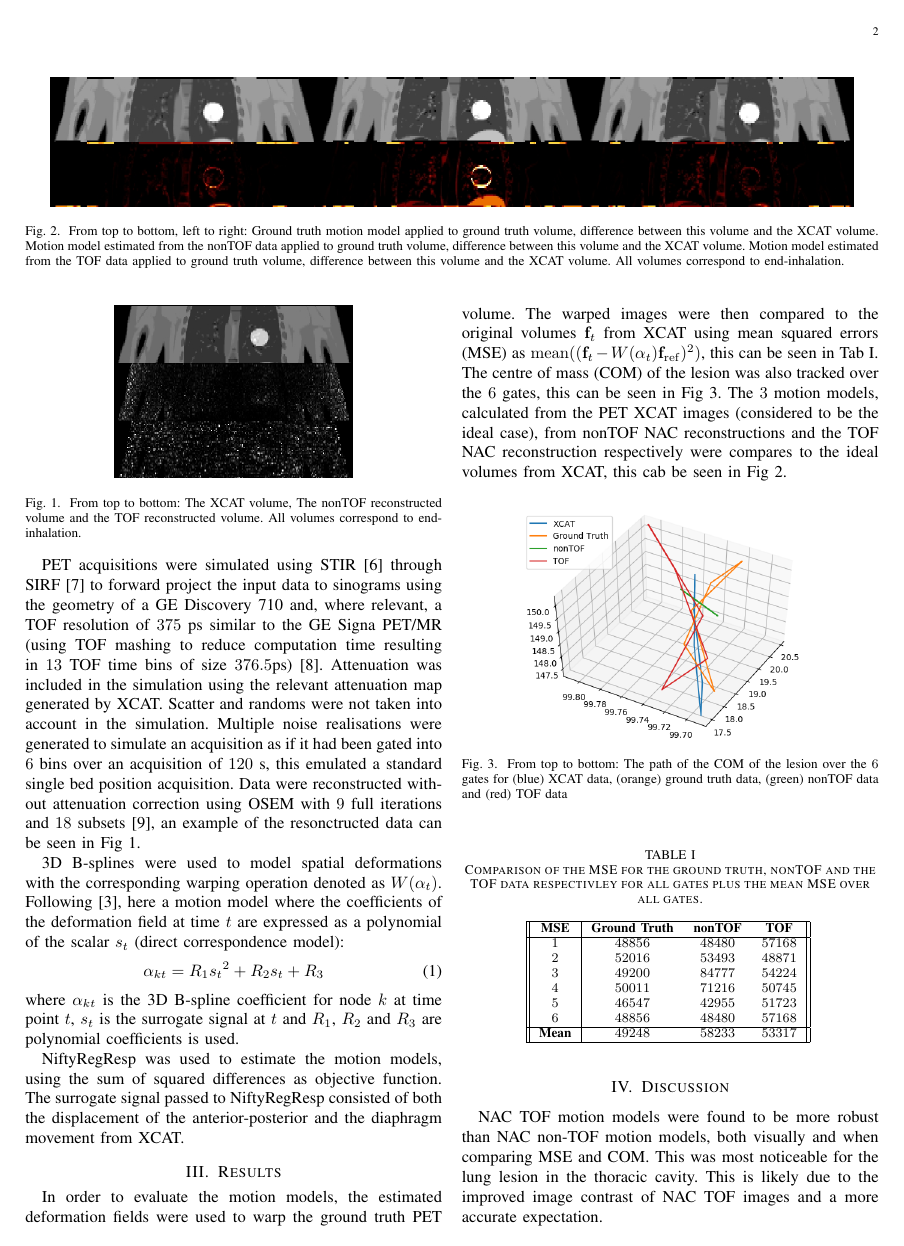
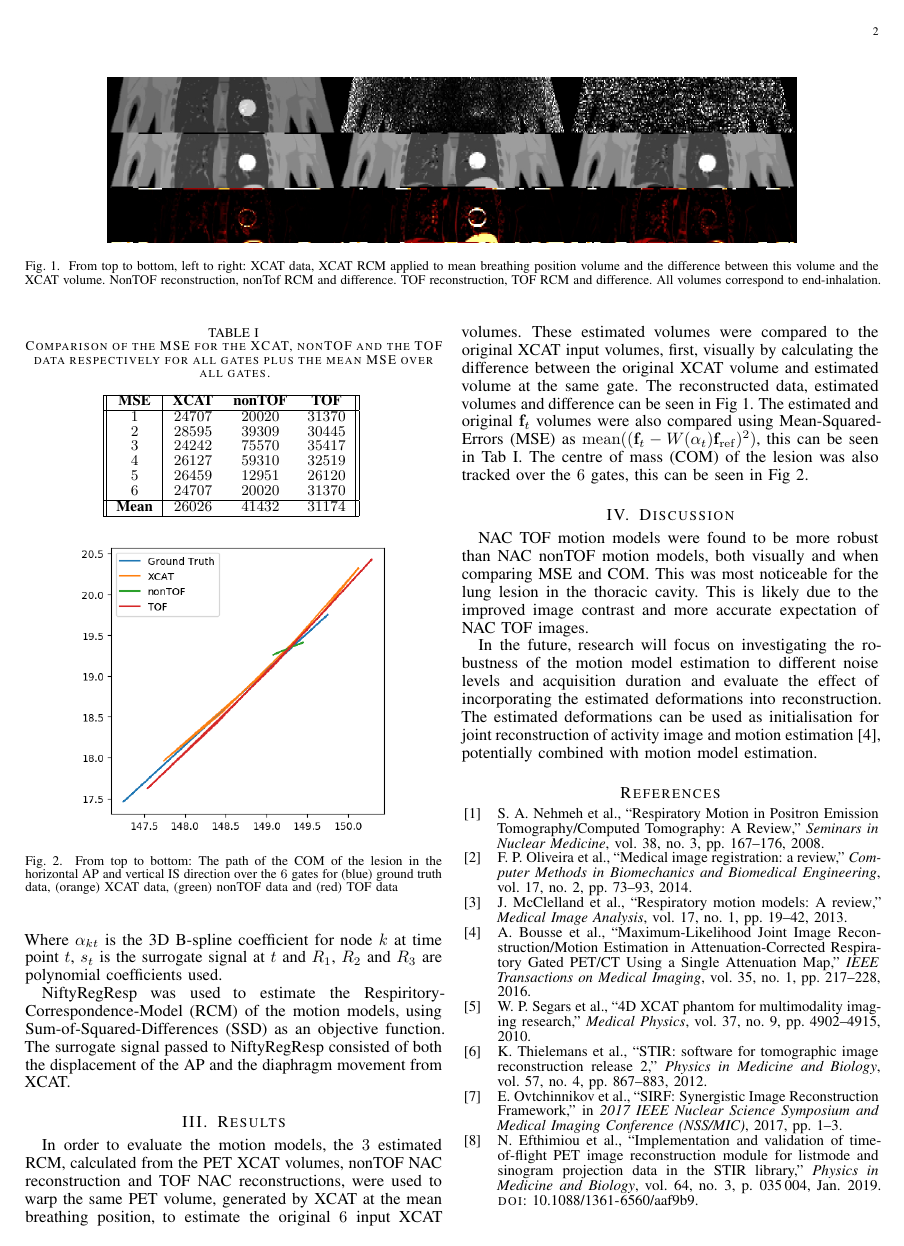
Before and after one commit to ALEXJAZZ008008/mic_submission_2019, a LaTeX paper (main.tex, which reads bibtex/bib/Biblio.bib): page 2 of 3. Compiled offline with pdfLaTeX; a missing font is replaced by an installed copy or a similar font; a LaTeX package or settings file that is missing is left out.

Commit message:
Updates from Overleaf

```diff
--- a/bibtex/bib/Biblio.bib
+++ b/bibtex/bib/Biblio.bib
@@ -71,4 +71,6 @@ author = {Efthimiou, Nikos and Emond, Elise and Wadhwa, Palak and Cawthorne, Chr
 journal = {Physics in Medicine and Biology},
 %publisher = {IOP Publishing},
 title = {{Implementation and validation of time-of-flight PET image reconstruction module for listmode and sinogram projection data in the STIR library}},
-year = {2018}
+year = {2019},
+number = {3},
+month = {1},
--- a/main.tex
+++ b/main.tex
@@ -1,4 +1,6 @@
 \documentclass[journal]{IEEEtran}
+\usepackage[activate={true,nocompatibility},final,tracking=true,kerning=true,spacing=true,factor=1100,stretch=10,shrink=10]{microtype}
+\linespread{0.9}
 
 % journal
 %
@@ -408,5 +401 @@ The XCAT~\cite{Segars2010} digital anthropomorphic phantom was used to generate
 
-\begin{figure}[H]
-    \centering
-    \includegraphics[scale=0.35]{figures/reconstructed.png}
-    \caption{From top to bottom: The XCAT volume, The nonTOF reconstructed volume and the TOF reconstructed volume. All volumes correspond to end-inhalation.}
@@ -415,52 +403,49 @@ The XCAT~\cite{Segars2010} digital anthropomorphic phantom was used to generate
 
-PET acquisitions were simulated using STIR~\cite{Thielemans2012} through SIRF~\cite{Ovtchinnikov2017} to forward project the input data to sinograms using the geometry of a GE Discovery 710 and, where relevant, a TOF resolution of $375$ ps similar to the GE Signa PET/MR (using TOF mashing to reduce computation time resulting in $13$ TOF time bins of size $376.5$ps)~\cite{Efthimiou2018}. Attenuation was included in the simulation using the relevant attenuation map generated by XCAT. Scatter and randoms were not taken into account in the simulation. Multiple noise realisations were generated to simulate an acquisition as if it had been gated into $6$ bins over an acquisition of $120$ s, this emulated a standard single bed position acquisition. Data were reconstructed without attenuation correction using OSEM with $9$ full iterations and $18$ subsets~\cite{Hudson1994}, an example of the resonctructed data can be seen in Fig~\ref{fig:reconstructed}.
-
-3D B-splines were used to model spatial deformations with the corresponding warping operation denoted as $W(\alpha_t)$. Following~\cite{McClelland2013}, here a motion model where the coefficients of the deformation field at time $t$ are expressed as a polynomial of the scalar $s_t$ (direct correspondence model):
+3D B-splines were used to model spatial deformations with the corresponding warping operation denoted as $W(\alpha_t)$. Following~\cite{McClelland2013}, here a motion model where the coefficients of the deformation field at time $t$ are expressed as a polynomial of the scalar $s_t$ or a direct correspondence model.
 \begin{equation}
     \alpha_{kt} = R_1 {s_t}^2 + R_2 s_t + R_3
 \end{equation}
-\noindent where $\alpha_{kt}$ is the 3D B-spline coefficient for node $k$ at time point $t$, $s_t$ is the surrogate signal at $t$ and $R_1$, $R_2$ and $R_3$ are polynomial coefficients is used.
+\noindent Where $\alpha_{kt}$ is the 3D B-spline coefficient for node $k$ at time point $t$, $s_t$ is the surrogate signal at $t$ and $R_1$, $R_2$ and $R_3$ are polynomial coefficients used.
 
-NiftyRegResp was used to estimate the motion models, using the sum of squared differences as objective function. The surrogate signal passed to NiftyRegResp consisted of both the displacement of the anterior-posterior and the  diaphragm movement from XCAT.
+NiftyRegResp was used to estimate the Respiritory-Correspondence-Model (RCM) of the motion models, using Sum-of-Squared-Differences (SSD) as an objective function. The surrogate signal passed to NiftyRegResp consisted of both the displacement of the AP and the  diaphragm movement from XCAT.
 
 \section{Results}
 \begin{figure*}
     \centering
-    \includegraphics[scale=0.35]{figures/momo.png}
-    \caption{From top to bottom, left to right: Ground truth motion model applied to ground truth volume, difference between this volume and the XCAT volume. Motion model estimated from the nonTOF data applied to ground truth volume, difference between this volume and the XCAT volume. Motion model estimated from the TOF data applied to ground truth volume, difference between this volume and the XCAT volume. All volumes correspond to end-inhalation.}
-    \label{fig:momo}
+    \includegraphics[scale=0.3]{figures/output.png}
+    \caption{From top to bottom, left to right: XCAT data, XCAT RCM applied to mean breathing position volume and the difference between this volume and the XCAT volume. NonTOF reconstruction, nonTof RCM and difference. TOF reconstruction, TOF RCM and difference. All volumes correspond to end-inhalation.}
+    \label{fig:output}
 \end{figure*}
 
-In order to evaluate the motion models, the estimated deformation fields were used to warp the ground truth PET volume. The warped images were then compared to the original volumes $\bold{f}_t$ from XCAT using mean squared errors (MSE) as $\mathrm{mean}((\bold{f}_t-W(\alpha_t) \bold{f}_\mathrm{ref})^2)$, this can be seen in Tab~\ref{tab:mse}. The centre of mass (COM) of the lesion was also tracked over the $6$ gates, this can be seen in Fig~\ref{fig:com_graph}. The $3$ motion models, calculated from the PET XCAT images (considered to be the ideal case), from nonTOF NAC reconstructions and the TOF NAC reconstruction respectively were compares to the ideal volumes from XCAT, this cab be seen in Fig~\ref{fig:momo}.
-
-\begin{figure}[H]
+\begin{table}
     \centering
-    \includegraphics[scale=0.5]{figures/com_graph.png}
-    \caption{From top to bottom: The path of the COM of the lesion over the $6$ gates for (blue) XCAT data, (orange) ground truth data, (green) nonTOF data and (red) TOF data}
-    \label{fig:com_graph}
-\end{figure}
-
-\begin{table}[H]
-    \centering
-        \caption{Comparison of the MSE for the ground truth, nonTOF and the TOF data respectivley for all gates plus the mean MSE over all gates.}
+    \small
+        \caption{Comparison of the MSE for the XCAT, nonTOF and the TOF data respectively for all gates plus the mean MSE over all gates.}
     \begin{tabular}{||c|ccc||}
     \hline
-        \textbf{MSE}    & \textbf{Ground Truth} & \textbf{nonTOF}   & \textbf{TOF}  \\
+        \textbf{MSE}    & \textbf{XCAT} & \textbf{nonTOF}   & \textbf{TOF}  \\
     \hline
-        \textbf{$1$}    & $48856$               & $48480$           & $57168$       \\
-        \textbf{$2$}    & $52016$               & $53493$           & $48871$       \\
-        \textbf{$3$}    & $49200$               & $84777$           & $54224$       \\
-        \textbf{$4$}    & $50011$               & $71216$           & $50745$       \\
-        \textbf{$5$}    & $46547$               & $42955$           & $51723$       \\
-        \textbf{$6$}    & $48856$               & $48480$           & $57168$       \\
+        \textbf{$1$}    & $24707$       & $20020$           & $31370$       \\
+        \textbf{$2$}    & $28595$       & $39309$           & $30445$       \\
+        \textbf{$3$}    & $24242$       & $75570$           & $35417$       \\
+        \textbf{$4$}    & $26127$       & $59310$           & $32519$       \\
+        \textbf{$5$}    & $26459$       & $12951$           & $26120$       \\
+        \textbf{$6$}    & $24707$       & $20020$           & $31370$       \\
     \hline
-        \textbf{Mean}   & $49248$               & $58233$           & $53317$       \\
+        \textbf{Mean}   & $26026$       & $41432$           & $31174$       \\
     \hline
     \end{tabular}
     \label{tab:mse}
 \end{table}
 
-%Figure~\ref{fig:sum} shows the normalised difference between the ground truth and the nonTOF derived motion model and the ground truth and the TOF derived motion model summed over all gates. As can be seen the assertion that the difference between the position of the lesion and liver is greater for the nonTOF data then the TOF holds true over all gates. This is supported when the MSE over all gates is compared as can be seen in table~\ref{tab:mse}, the difference between the mean MSE of the nonTOF data and the TOF data is $29341$.
+\begin{figure}
+    \centering
+    \includegraphics[scale=0.6]{figures/com_graph.png}
+    \caption{From top to bottom: The path of the COM of the lesion in the horizontal AP and vertical IS direction over the $6$ gates for (blue) ground truth data, (orange) XCAT data, (green) nonTOF data and (red) TOF data}
+    \label{fig:com_graph}
+\end{figure}
+
+In order to evaluate the motion models, the $3$ estimated RCM, calculated from the PET XCAT volumes, nonTOF NAC reconstruction and TOF NAC reconstructions, were used to warp the same PET volume, generated by XCAT at the mean breathing position, to estimate the original $6$ input XCAT volumes. These estimated volumes were compared to the original XCAT input volumes, first, visually by calculating the difference between the original XCAT volume and estimated volume at the same gate. The reconstructed data, estimated volumes and difference can be seen in Fig~\ref{fig:output}. The estimated and original $\bold{f}_t$ volumes were also compared using Mean-Squared-Errors (MSE) as $\mathrm{mean}((\bold{f}_t-W(\alpha_t) \bold{f}_\mathrm{ref})^2)$, this can be seen in Tab~\ref{tab:mse}. The centre of mass (COM) of the lesion was also tracked over the $6$ gates, this can be seen in Fig~\ref{fig:com_graph}.
 
 % needed in second column of first page if using \IEEEpubid
 %\IEEEpubidadjcol
@@ -544,7 +529,7 @@ In order to evaluate the motion models, the estimated deformation fields were us
 %\end{table}
 
 \section{Discussion}
-NAC TOF motion models were found to be more robust than NAC non-TOF motion models, both visually and when comparing MSE and COM. This was most noticeable for the lung lesion in the thoracic cavity. This is likely due to the improved image contrast of NAC TOF images and a more accurate expectation.
+NAC TOF motion models were found to be more robust than NAC nonTOF motion models, both visually and when comparing MSE and COM. This was most noticeable for the lung lesion in the thoracic cavity. This is likely due to the improved image contrast and more accurate expectation of NAC TOF images.
 
 In the future, research will focus on investigating the robustness of the motion model estimation to different noise levels and acquisition duration and evaluate the effect of incorporating the estimated deformations into reconstruction. The estimated deformations can be used as initialisation for joint reconstruction of activity image and motion estimation~\cite{Bousse2016a}, potentially combined with motion model estimation.
 
```
Also changed, not shown: figures/com_graph.png, figures/momo.png (deleted), figures/output.png (added), figures/reconstructed.png (deleted), bibtex/bib/Biblio.bib (3 more changed lines), main.tex (28 more changed lines).
